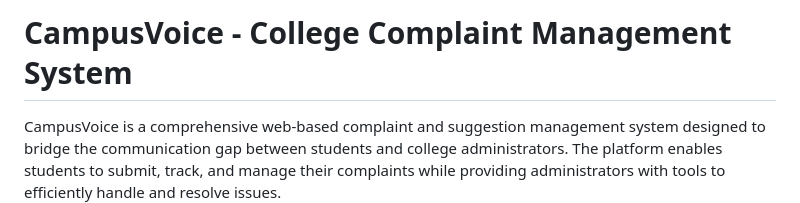
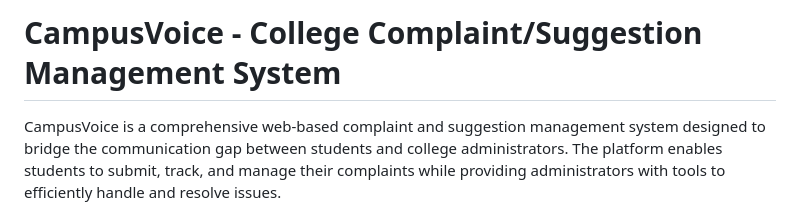
Before and after one commit to Prashant-zHere/Campus_Voice, a Markdown page: README.md, the part around the change. Rendered like a GitHub page.

```diff
--- a/README.md
+++ b/README.md
@@ -1,4 +1,4 @@
-# CampusVoice - College Complaint Management System
+# CampusVoice - College Complaint/Suggestion Management System
 
 CampusVoice is a comprehensive web-based complaint and suggestion management system designed to bridge the communication gap between students and college administrators. The platform enables students to submit, track, and manage their complaints while providing administrators with tools to efficiently handle and resolve issues.
 
```
